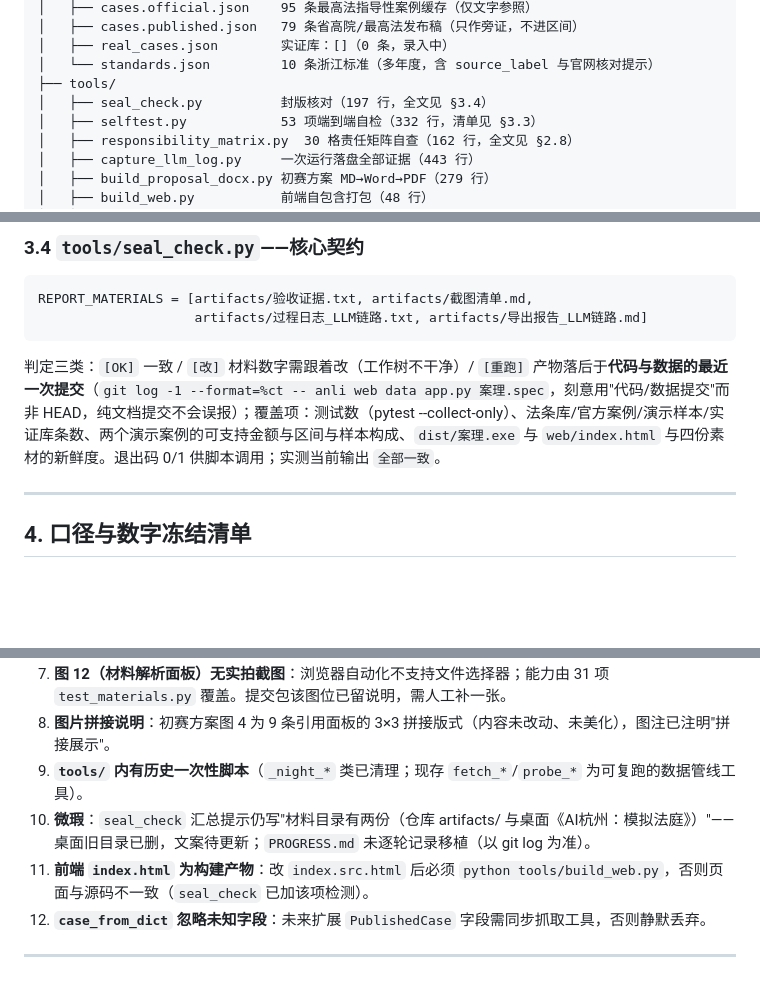
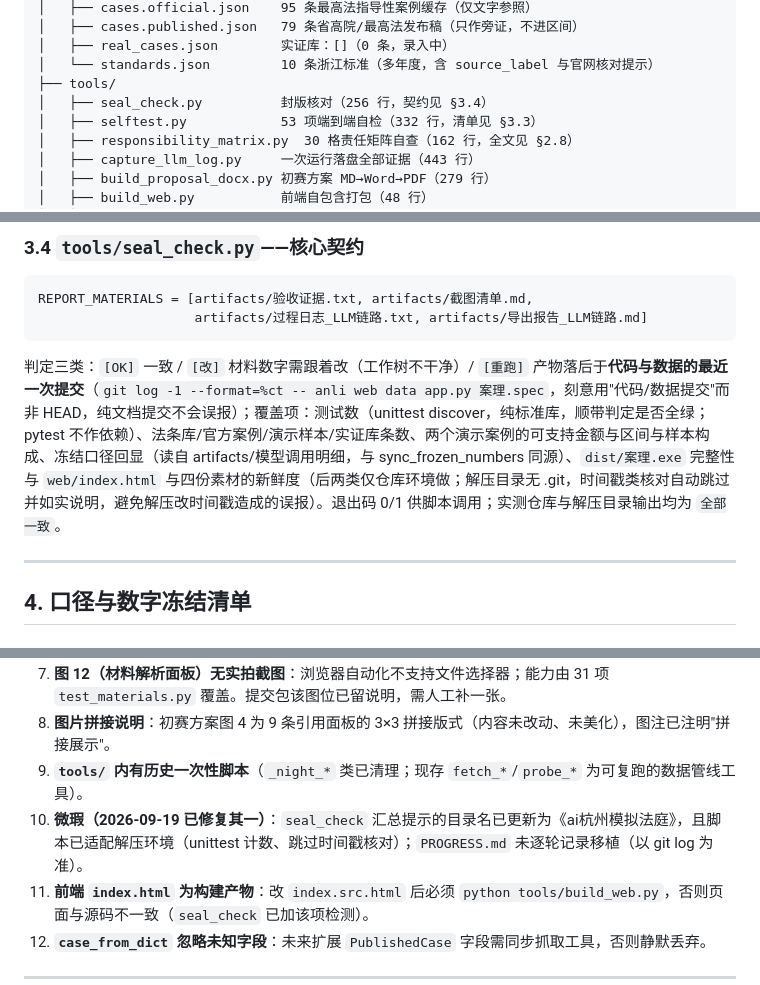
Before and after one commit to Jason-cloud-star4215/anli-agent, a Markdown page: ZCode_全量知识转储.md, 3 parts joined by grey strips. Drawn GitHub-style; blank space fills up the shorter version.

Commit message:
转储对齐新版 seal_check/sync 工具描述（unittest 计数、解压环境适配、冻结口径回显）

````diff
--- a/ZCode_全量知识转储.md
+++ b/ZCode_全量知识转储.md
@@ -67,7 +67,7 @@ anli-agent/
 │   ├── real_cases.json        实证库：[]（0 条，录入中）
 │   └── standards.json         10 条浙江标准（多年度，含 source_label 与官网核对提示）
 ├── tools/
-│   ├── seal_check.py          封版核对（197 行，全文见 §3.4）
+│   ├── seal_check.py          封版核对（256 行，契约见 §3.4）
 │   ├── selftest.py            53 项端到端自检（332 行，清单见 §3.3）
 │   ├── responsibility_matrix.py  30 格责任矩阵自查（162 行，全文见 §2.8）
 │   ├── capture_llm_log.py     一次运行落盘全部证据（443 行）
@@ -742,7 +742,7 @@ REPORT_MATERIALS = [artifacts/验收证据.txt, artifacts/截图清单.md,
                     artifacts/过程日志_LLM链路.txt, artifacts/导出报告_LLM链路.md]
 ```
 
-判定三类：`[OK]` 一致 / `[改]` 材料数字需跟着改（工作树不干净）/ `[重跑]` 产物落后于**代码与数据的最近一次提交**（`git log -1 --format=%ct -- anli web data app.py 案理.spec`，刻意用"代码/数据提交"而非 HEAD，纯文档提交不会误报）；覆盖项：测试数（pytest --collect-only）、法条库/官方案例/演示样本/实证库条数、两个演示案例的可支持金额与区间与样本构成、`dist/案理.exe` 与 `web/index.html` 与四份素材的新鲜度。退出码 0/1 供脚本调用；实测当前输出 `全部一致`。
+判定三类：`[OK]` 一致 / `[改]` 材料数字需跟着改（工作树不干净）/ `[重跑]` 产物落后于**代码与数据的最近一次提交**（`git log -1 --format=%ct -- anli web data app.py 案理.spec`，刻意用"代码/数据提交"而非 HEAD，纯文档提交不会误报）；覆盖项：测试数（unittest discover，纯标准库，顺带判定是否全绿；pytest 不作依赖）、法条库/官方案例/演示样本/实证库条数、两个演示案例的可支持金额与区间与样本构成、冻结口径回显（读自 artifacts/模型调用明细，与 sync_frozen_numbers 同源）、`dist/案理.exe` 完整性与 `web/index.html` 与四份素材的新鲜度（后两类仅仓库环境做；解压目录无 .git，时间戳类核对自动跳过并如实说明，避免解压改时间戳造成的误报）。退出码 0/1 供脚本调用；实测仓库与解压目录输出均为 `全部一致`。
 
 ---
 
@@ -799,7 +799,7 @@ REPORT_MATERIALS = [artifacts/验收证据.txt, artifacts/截图清单.md,
 7. **图 12（材料解析面板）无实拍截图**：浏览器自动化不支持文件选择器；能力由 31 项 `test_materials.py` 覆盖。提交包该图位已留说明，需人工补一张。
 8. **图片拼接说明**：初赛方案图 4 为 9 条引用面板的 3×3 拼接版式（内容未改动、未美化），图注已注明"拼接展示"。
 9. **`tools/` 内有历史一次性脚本**（`_night_*` 类已清理；现存 `fetch_*`/`probe_*` 为可复跑的数据管线工具）。
-10. **微瑕**：`seal_check` 汇总提示仍写"材料目录有两份（仓库 artifacts/ 与桌面《AI杭州：模拟法庭》）"——桌面旧目录已删，文案待更新；`PROGRESS.md` 未逐轮记录移植（以 git log 为准）。
+10. **微瑕（2026-09-19 已修复其一）**：`seal_check` 汇总提示的目录名已更新为《ai杭州模拟法庭》，且脚本已适配解压环境（unittest 计数、跳过时间戳核对）；`PROGRESS.md` 未逐轮记录移植（以 git log 为准）。
 11. **前端 `index.html` 为构建产物**：改 `index.src.html` 后必须 `python tools/build_web.py`，否则页面与源码不一致（`seal_check` 已加该项检测）。
 12. **`case_from_dict` 忽略未知字段**：未来扩展 `PublishedCase` 字段需同步抓取工具，否则静默丢弃。
 
````
